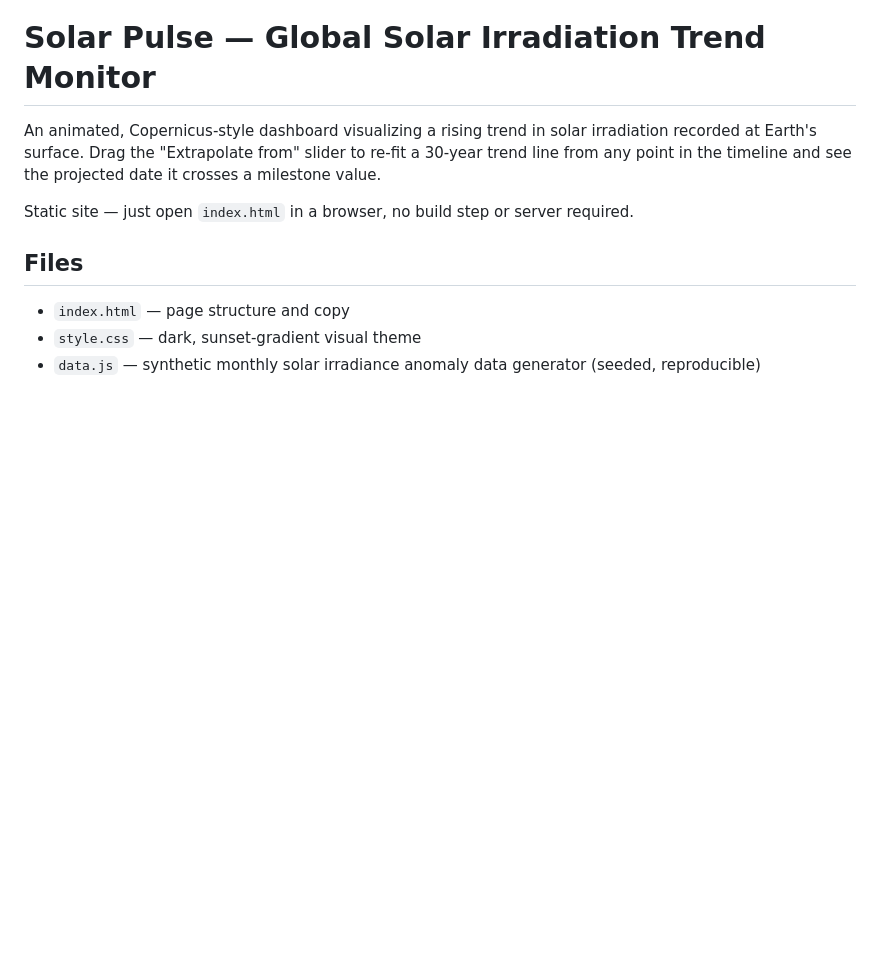
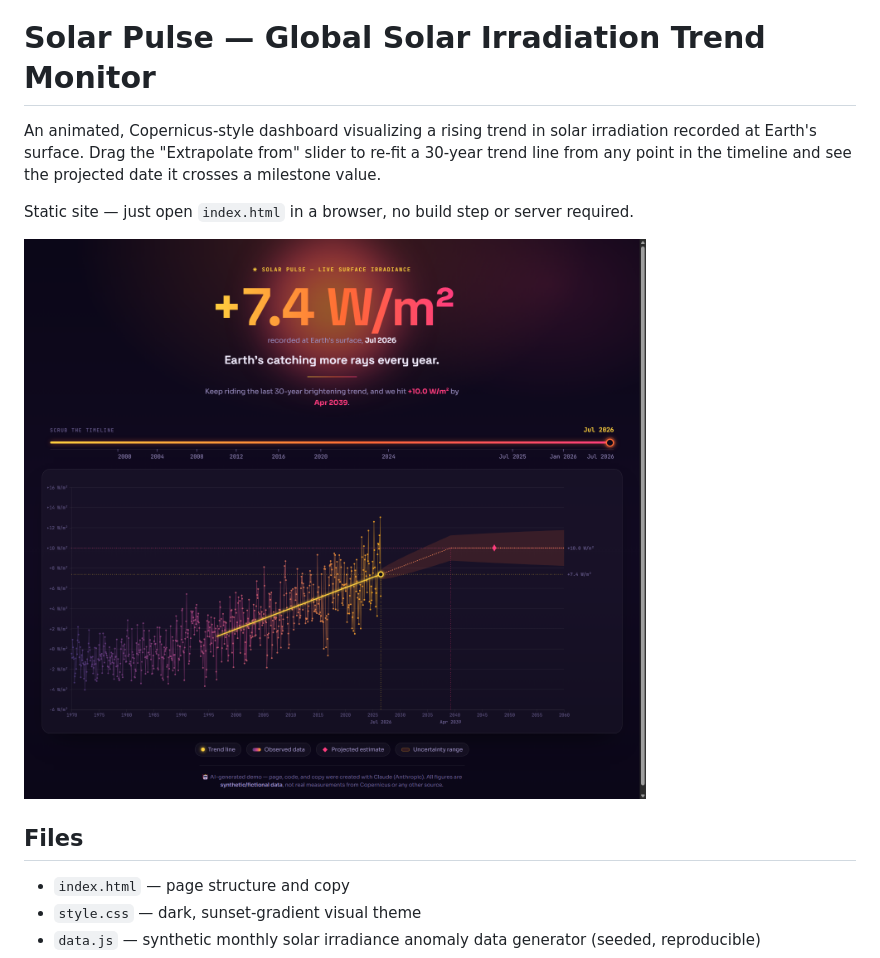
Before and after one commit to asche93/solar_irradiation, a Markdown page: README.md, the part around the change. Rendered like a GitHub page; pictures changed too: preview.png (added); blank space fills up the shorter version.

Commit message:
Add sneak-preview screenshot to README
Gives a teaser image of the dashboard on the GitHub repo page
without requiring visitors to open index.html themselves.

```diff
--- a/README.md
+++ b/README.md
@@ -5,6 +5,8 @@ at Earth's surface. Drag the "Extrapolate from" slider to re-fit a 30-year trend
 point in the timeline and see the projected date it crosses a milestone value.
 
 Static site — just open `index.html` in a browser, no build step or server required.
+
+![Sneak preview of the Solar Pulse dashboard: a glowing gradient headline stat, a scrubber timeline slider, and a chart showing a rising solar irradiance trend](preview.png)
 
 ## Files
 
```
